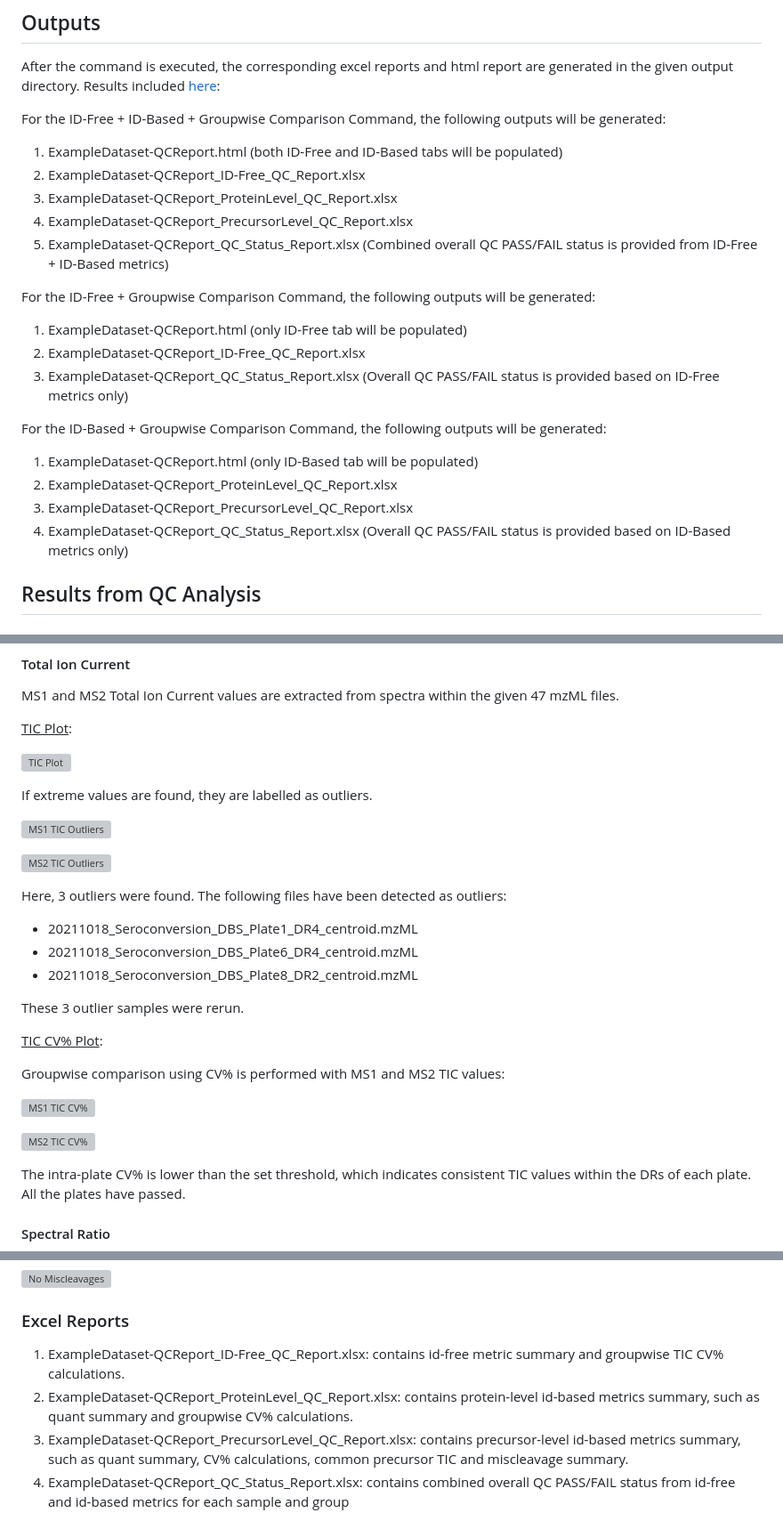
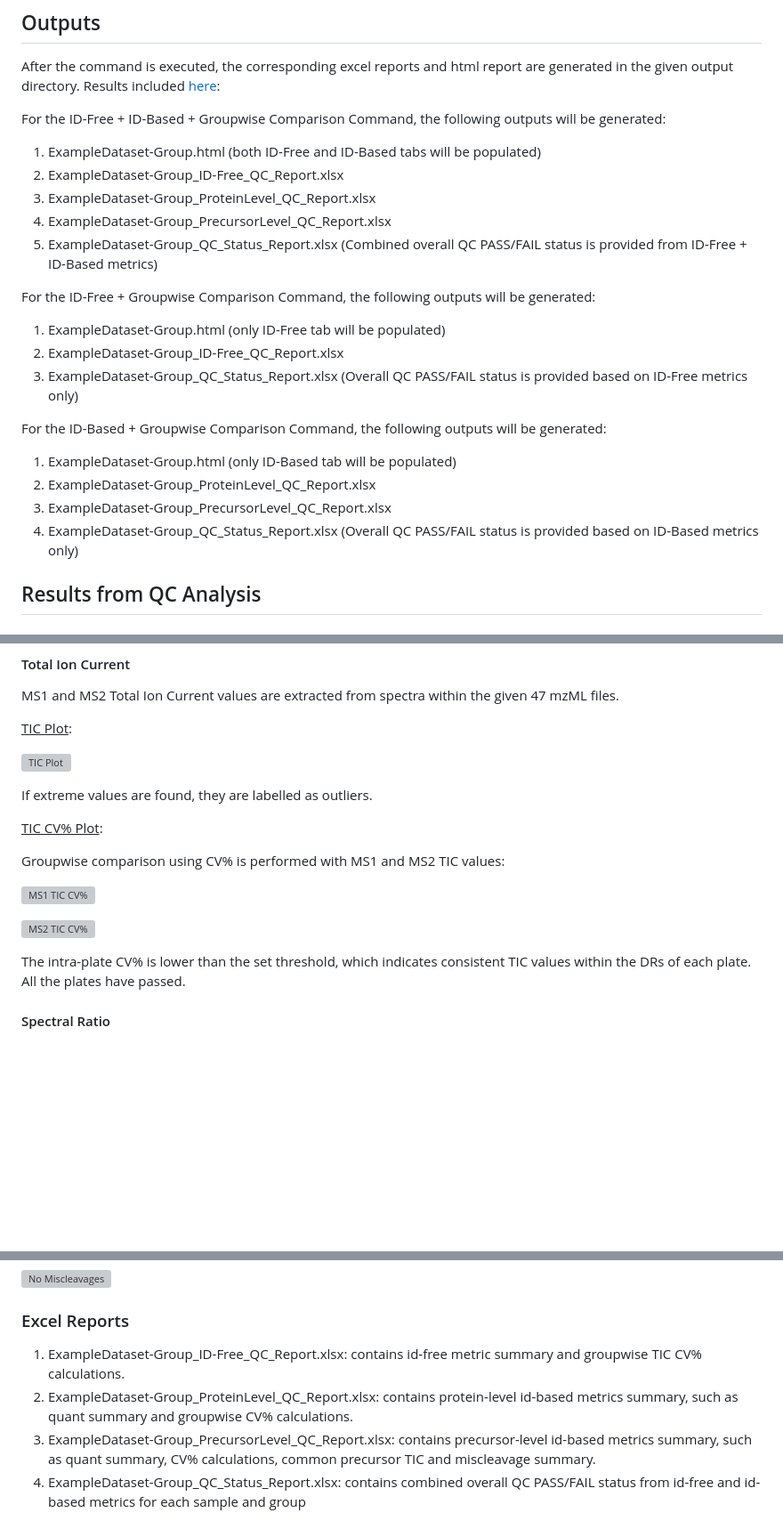
Before and after one commit to csmc-vaneykjlab/QCeltis, a Markdown page: example-dataset/README.md, 3 parts joined by grey strips. Shown at 89% size. GitHub-like rendering; blank space fills up the shorter version; grey boxes are pictures that could not be loaded.

```diff
--- a/example-dataset/README.md
+++ b/example-dataset/README.md
@@ -79,24 +79,24 @@ Results included [here](https://github.com/csmc-vaneykjlab/QCeltis/tree/main/exa
 
 For the ID-Free + ID-Based + Groupwise Comparison Command, the following outputs will be generated:
 
-1. ExampleDataset-QCReport.html (both ID-Free and ID-Based tabs will be populated)
-2. ExampleDataset-QCReport_ID-Free_QC_Report.xlsx
-3. ExampleDataset-QCReport_ProteinLevel_QC_Report.xlsx
-4. ExampleDataset-QCReport_PrecursorLevel_QC_Report.xlsx
-5. ExampleDataset-QCReport_QC_Status_Report.xlsx (Combined overall QC PASS/FAIL status is provided from ID-Free + ID-Based metrics)
+1. ExampleDataset-Group.html (both ID-Free and ID-Based tabs will be populated)
+2. ExampleDataset-Group_ID-Free_QC_Report.xlsx
+3. ExampleDataset-Group_ProteinLevel_QC_Report.xlsx
+4. ExampleDataset-Group_PrecursorLevel_QC_Report.xlsx
+5. ExampleDataset-Group_QC_Status_Report.xlsx (Combined overall QC PASS/FAIL status is provided from ID-Free + ID-Based metrics)
 
 For the ID-Free + Groupwise Comparison Command, the following outputs will be generated:
 
-1. ExampleDataset-QCReport.html (only ID-Free tab will be populated)
-2. ExampleDataset-QCReport_ID-Free_QC_Report.xlsx
-5. ExampleDataset-QCReport_QC_Status_Report.xlsx (Overall QC PASS/FAIL status is provided based on ID-Free metrics only)
+1. ExampleDataset-Group.html (only ID-Free tab will be populated)
+2. ExampleDataset-Group_ID-Free_QC_Report.xlsx
+5. ExampleDataset-Group_QC_Status_Report.xlsx (Overall QC PASS/FAIL status is provided based on ID-Free metrics only)
 
 For the ID-Based + Groupwise Comparison Command, the following outputs will be generated:
 
-1. ExampleDataset-QCReport.html (only ID-Based tab will be populated)
-3. ExampleDataset-QCReport_ProteinLevel_QC_Report.xlsx
-4. ExampleDataset-QCReport_PrecursorLevel_QC_Report.xlsx
-5. ExampleDataset-QCReport_QC_Status_Report.xlsx (Overall QC PASS/FAIL status is provided based on ID-Based metrics only)
+1. ExampleDataset-Group.html (only ID-Based tab will be populated)
+3. ExampleDataset-Group_ProteinLevel_QC_Report.xlsx
+4. ExampleDataset-Group_PrecursorLevel_QC_Report.xlsx
+5. ExampleDataset-Group_QC_Status_Report.xlsx (Overall QC PASS/FAIL status is provided based on ID-Based metrics only)
 
 ## Results from QC Analysis
 
@@ -121,16 +121,5 @@ MS1 and MS2 Total Ion Current values are extracted from spectra within the given
 
 If extreme values are found, they are labelled as outliers.
-
-![MS1 TIC Outliers](https://github.com/vegesnam/QCPackage/assets/87665957/c3904df1-3c67-4589-b49f-068ba174ccda)
-
-![MS2 TIC Outliers](https://github.com/vegesnam/QCPackage/assets/87665957/ceb42e10-d10c-48cc-a8f9-91baf64dc8ed)
-
-Here, 3 outliers were found. The following files have been detected as outliers:
-* 20211018_Seroconversion_DBS_Plate1_DR4_centroid.mzML
-* 20211018_Seroconversion_DBS_Plate6_DR4_centroid.mzML
-* 20211018_Seroconversion_DBS_Plate8_DR2_centroid.mzML
-
-These 3 outlier samples were rerun.
 
 <ins>TIC CV% Plot</ins>:
 
@@ -237,7 +222,7 @@ Number of peptides with 0 miscleavages are plotted from each sample. Having a hi
 
 ### Excel Reports
 
-1. ExampleDataset-QCReport_ID-Free_QC_Report.xlsx: contains id-free metric summary and groupwise TIC CV% calculations.
-2. ExampleDataset-QCReport_ProteinLevel_QC_Report.xlsx: contains protein-level id-based metrics summary, such as quant summary and groupwise CV% calculations.
-3. ExampleDataset-QCReport_PrecursorLevel_QC_Report.xlsx: contains precursor-level id-based metrics summary, such as quant summary, CV% calculations, common precursor TIC and miscleavage summary.
-4. ExampleDataset-QCReport_QC_Status_Report.xlsx: contains combined overall QC PASS/FAIL status from id-free and id-based metrics for each sample and group
+1. ExampleDataset-Group_ID-Free_QC_Report.xlsx: contains id-free metric summary and groupwise TIC CV% calculations.
+2. ExampleDataset-Group_ProteinLevel_QC_Report.xlsx: contains protein-level id-based metrics summary, such as quant summary and groupwise CV% calculations.
+3. ExampleDataset-Group_PrecursorLevel_QC_Report.xlsx: contains precursor-level id-based metrics summary, such as quant summary, CV% calculations, common precursor TIC and miscleavage summary.
+4. ExampleDataset-Group_QC_Status_Report.xlsx: contains combined overall QC PASS/FAIL status from id-free and id-based metrics for each sample and group
```
Also changed, not shown: other parts of example-dataset/README.md (+4 -8 lines).
